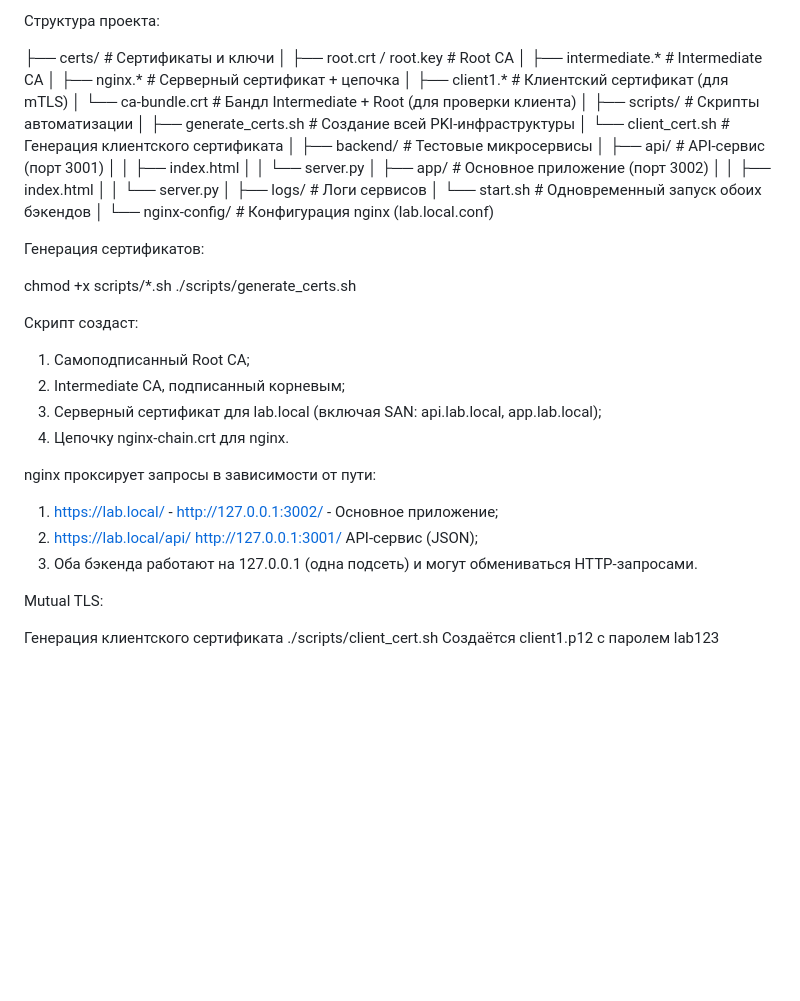
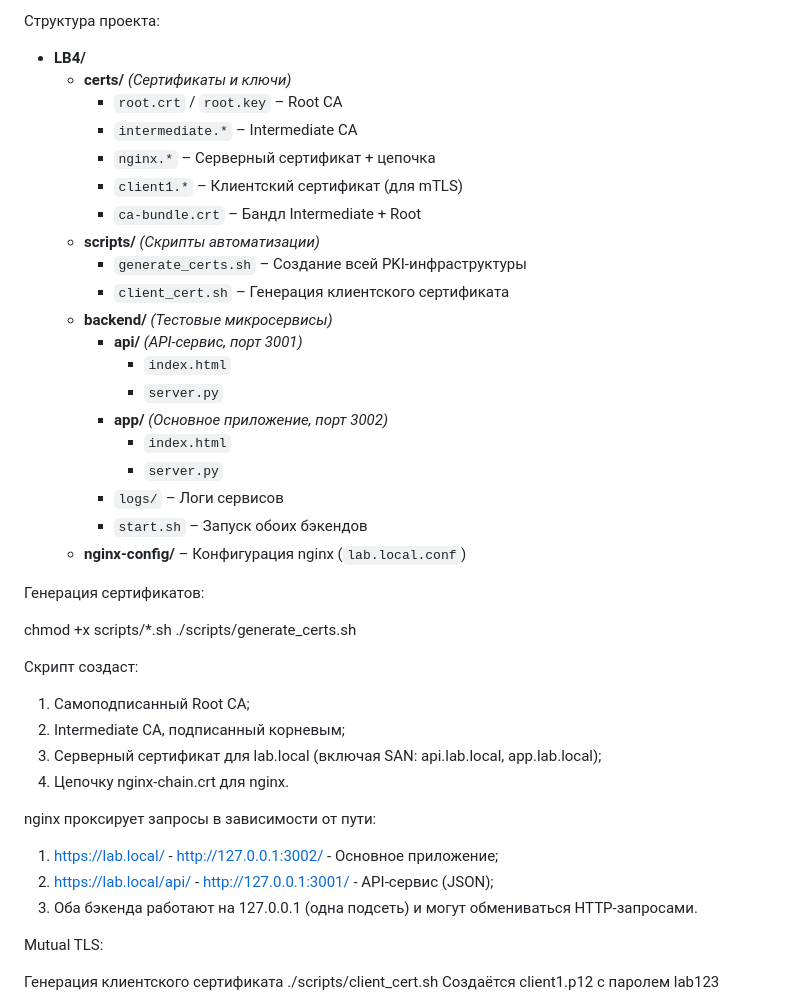
Before and after one commit to nikxxket/PKI-Two-Tier-CA-nginx-Reverse-Proxy-mTLS, a Markdown page: README.md, the part around the change. Drawn GitHub-style; blank space fills up the shorter version.

```diff
--- a/README.md
+++ b/README.md
@@ -20,28 +20,26 @@
 
 Структура проекта:
 
-├── certs/ # Сертификаты и ключи
-│ ├── root.crt / root.key # Root CA
-│ ├── intermediate.* # Intermediate CA
-│ ├── nginx.* # Серверный сертификат + цепочка
-│ ├── client1.* # Клиентский сертификат (для mTLS)
-│ └── ca-bundle.crt # Бандл Intermediate + Root (для проверки клиента)
-│
-├── scripts/ # Скрипты автоматизации
-│ ├── generate_certs.sh # Создание всей PKI‑инфраструктуры
-│ └── client_cert.sh # Генерация клиентского сертификата
-│
-├── backend/ # Тестовые микросервисы
-│ ├── api/ # API‑сервис (порт 3001)
-│ │ ├── index.html
-│ │ └── server.py
-│ ├── app/ # Основное приложение (порт 3002)
-│ │ ├── index.html
-│ │ └── server.py
-│ ├── logs/ # Логи сервисов
-│ └── start.sh # Одновременный запуск обоих бэкендов
-│
-└── nginx-config/ # Конфигурация nginx (lab.local.conf)
+- **LB4/**
+  - **certs/** *(Сертификаты и ключи)*
+    - `root.crt` / `root.key` – Root CA
+    - `intermediate.*` – Intermediate CA
+    - `nginx.*` – Серверный сертификат + цепочка
+    - `client1.*` – Клиентский сертификат (для mTLS)
+    - `ca-bundle.crt` – Бандл Intermediate + Root
+  - **scripts/** *(Скрипты автоматизации)*
+    - `generate_certs.sh` – Создание всей PKI‑инфраструктуры
+    - `client_cert.sh` – Генерация клиентского сертификата
+  - **backend/** *(Тестовые микросервисы)*
+    - **api/** *(API‑сервис, порт 3001)*
+      - `index.html`
+      - `server.py`
+    - **app/** *(Основное приложение, порт 3002)*
+      - `index.html`
+      - `server.py`
+    - `logs/` – Логи сервисов
+    - `start.sh` – Запуск обоих бэкендов
+  - **nginx-config/** – Конфигурация nginx (`lab.local.conf`)
 
 Генерация сертификатов:
 
@@ -58,7 +56,7 @@ chmod +x scripts/*.sh
 nginx проксирует запросы в зависимости от пути:
 
 1) https://lab.local/ - http://127.0.0.1:3002/ -	Основное приложение;
-2) https://lab.local/api/	http://127.0.0.1:3001/	API‑сервис (JSON);
+2) https://lab.local/api/ - http://127.0.0.1:3001/ - API‑сервис (JSON);
 3) Оба бэкенда работают на 127.0.0.1 (одна подсеть) и могут обмениваться HTTP‑запросами.
 
 Mutual TLS:
```
